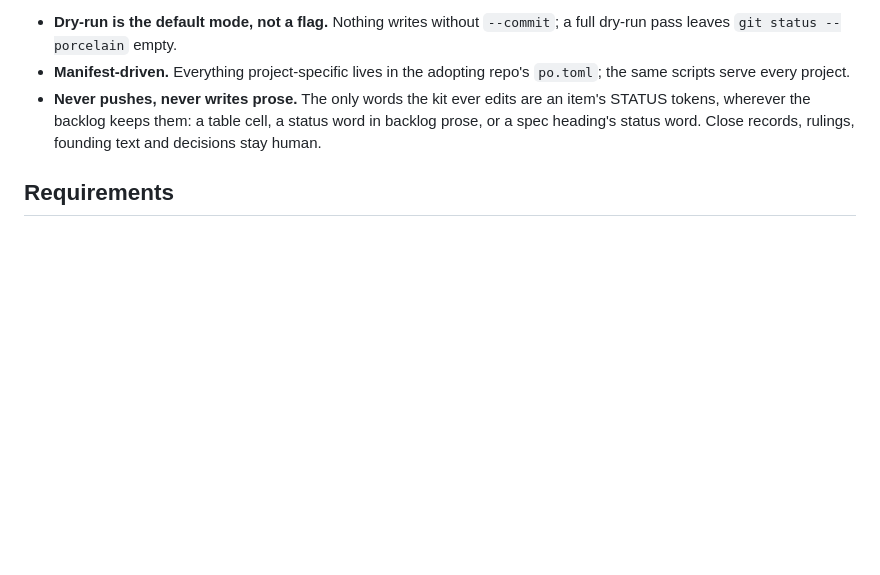
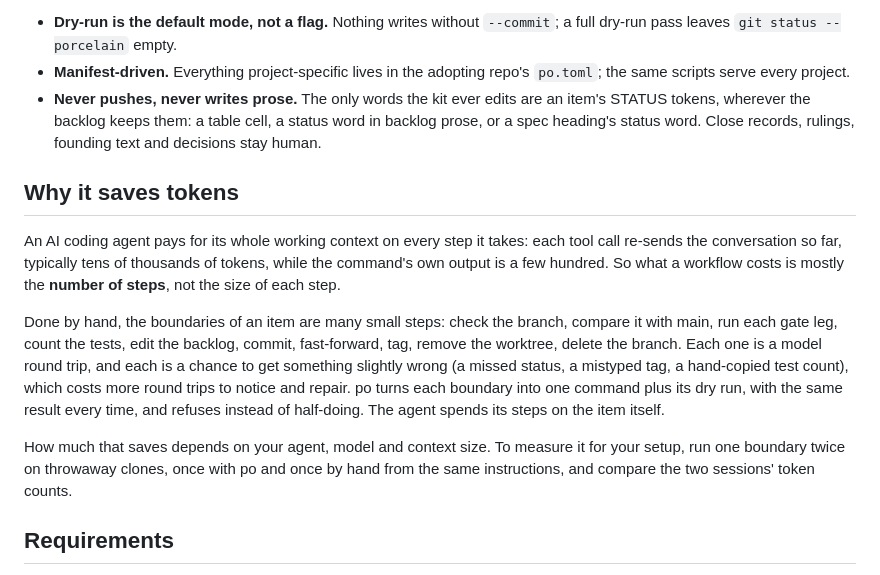
Before and after one commit to MK-xOne/po-kit-for-ai-agent, a Markdown page: README.md, the part around the change. Rendered like a GitHub page; blank space fills up the shorter version.

Commit message:
po-kit release-1.1

```diff
--- a/README.md
+++ b/README.md
@@ -20,6 +20,26 @@ Three laws, non-negotiable:
   are an item's STATUS tokens, wherever the backlog keeps them: a table
   cell, a status word in backlog prose, or a spec heading's status word.
   Close records, rulings, founding text and decisions stay human.
+
+## Why it saves tokens
+
+An AI coding agent pays for its whole working context on every step it takes:
+each tool call re-sends the conversation so far, typically tens of thousands of
+tokens, while the command's own output is a few hundred. So what a workflow
+costs is mostly the **number of steps**, not the size of each step.
+
+Done by hand, the boundaries of an item are many small steps: check the branch,
+compare it with main, run each gate leg, count the tests, edit the backlog, commit,
+fast-forward, tag, remove the worktree, delete the branch. Each one is a model
+round trip, and each is a chance to get something slightly wrong (a missed status,
+a mistyped tag, a hand-copied test count), which costs more round trips to notice
+and repair. po turns each boundary into one command plus its dry run, with the same
+result every time, and refuses instead of half-doing. The agent spends its steps on
+the item itself.
+
+How much that saves depends on your agent, model and context size. To measure it
+for your setup, run one boundary twice on throwaway clones, once with po and once
+by hand from the same instructions, and compare the two sessions' token counts.
 
 ## Requirements
 
```
